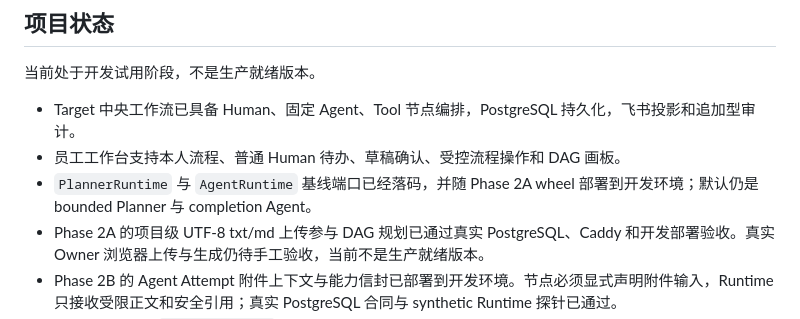
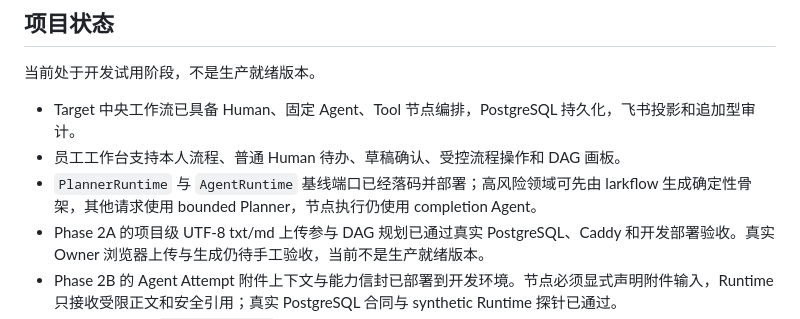
Before and after one commit to iyuenan3/larkflow, a Markdown page: README.md, the part around the change. Rendered like a GitHub page.

Commit message:
docs: clarify planner runtime baseline

```diff
--- a/README.md
+++ b/README.md
@@ -8,7 +8,7 @@
 
 - Target 中央工作流已具备 Human、固定 Agent、Tool 节点编排，PostgreSQL 持久化，飞书投影和追加型审计。
 - 员工工作台支持本人流程、普通 Human 待办、草稿确认、受控流程操作和 DAG 画板。
-- `PlannerRuntime` 与 `AgentRuntime` 基线端口已经落码，并随 Phase 2A wheel 部署到开发环境；默认仍是 bounded Planner 与 completion Agent。
+- `PlannerRuntime` 与 `AgentRuntime` 基线端口已经落码并部署；高风险领域可先由 larkflow 生成确定性骨架，其他请求使用 bounded Planner，节点执行仍使用 completion Agent。
 - Phase 2A 的项目级 UTF-8 txt/md 上传参与 DAG 规划已通过真实 PostgreSQL、Caddy 和开发部署验收。真实 Owner 浏览器上传与生成仍待手工验收，当前不是生产就绪版本。
 - Phase 2B 的 Agent Attempt 附件上下文与能力信封已部署到开发环境。节点必须显式声明附件输入，Runtime 只接收受限正文和安全引用；真实 PostgreSQL 合同与 synthetic Runtime 探针已通过。
 - 薄 Python 豆包 `SearchProvider` 已部署并完成一次公开信息检索回读；新建文本交付物已通过真实创建、同一 document_id 覆盖和原生 Docx 结构回读。两项证据仍只代表开发测试环境。
```
